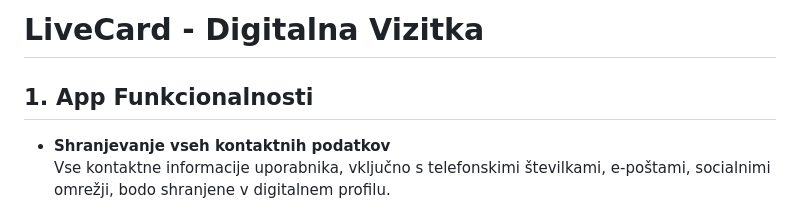
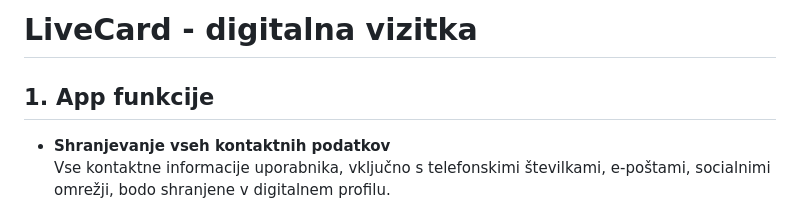
Before and after one commit to MatijaE/zakljucnaNaloga, a Markdown page: README.md, the part around one of its changes. Rendered like a GitHub page.

```diff
--- a/README.md
+++ b/README.md
@@ -1,6 +1,6 @@
-# LiveCard - Digitalna Vizitka
+# LiveCard - digitalna vizitka
 
-## 1. **App Funkcionalnosti**
+## 1. **App funkcije**
 
 - **Shranjevanje vseh kontaktnih podatkov**
   Vse kontaktne informacije uporabnika, vključno s telefonskimi številkami, e-poštami, socialnimi omrežji, bodo shranjene v digitalnem profilu.
```
Also changed, not shown: other parts of README.md (+2 -2 lines).
